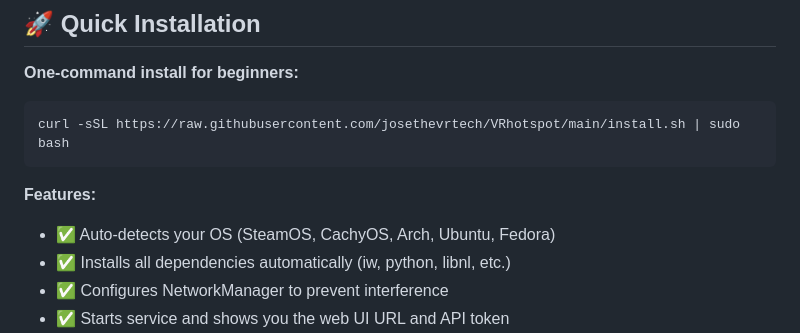
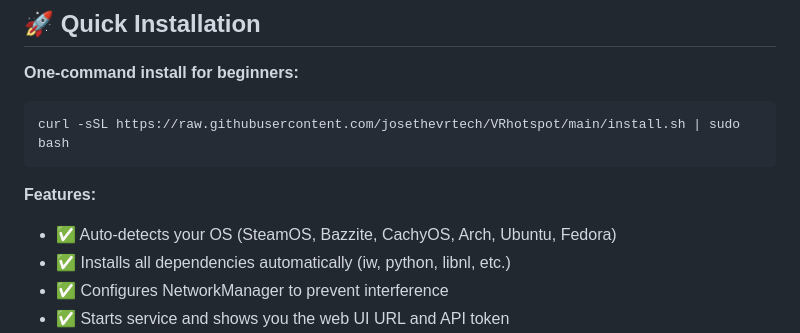
Before and after one commit to josethevrtech/VRhotspot, a Markdown page: README.md, the part around the change. Drawn GitHub-style.

Commit message:
Added bazzite support to install and uninstall scripts

````diff
--- a/README.md
+++ b/README.md
@@ -17,7 +17,7 @@ curl -sSL https://raw.githubusercontent.com/josethevrtech/VRhotspot/main/install
 ```
 
 **Features:**
-- ✅ Auto-detects your OS (SteamOS, CachyOS, Arch, Ubuntu, Fedora)
+- ✅ Auto-detects your OS (SteamOS, Bazzite, CachyOS, Arch, Ubuntu, Fedora)
 - ✅ Installs all dependencies automatically (iw, python, libnl, etc.)
 - ✅ Configures NetworkManager to prevent interference
 - ✅ Starts service and shows you the web UI URL and API token
````
